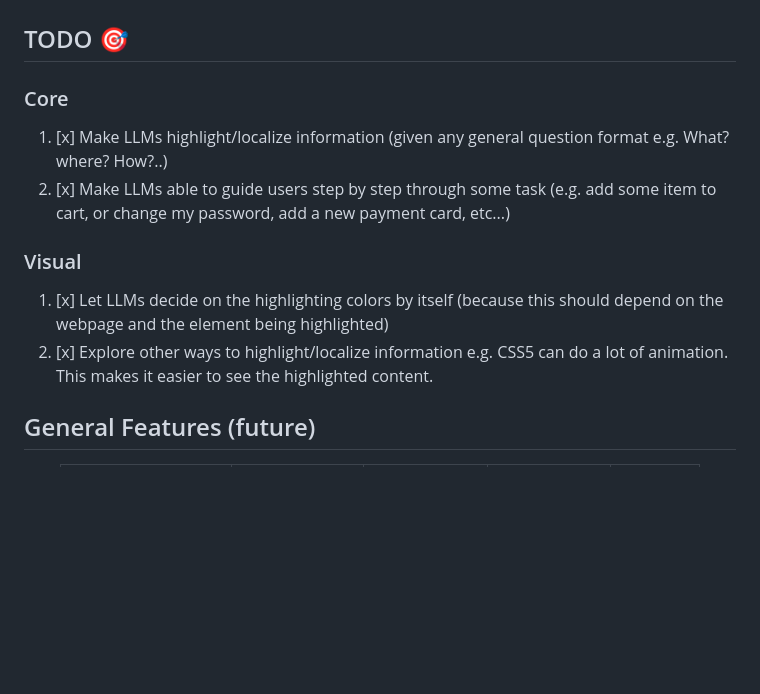
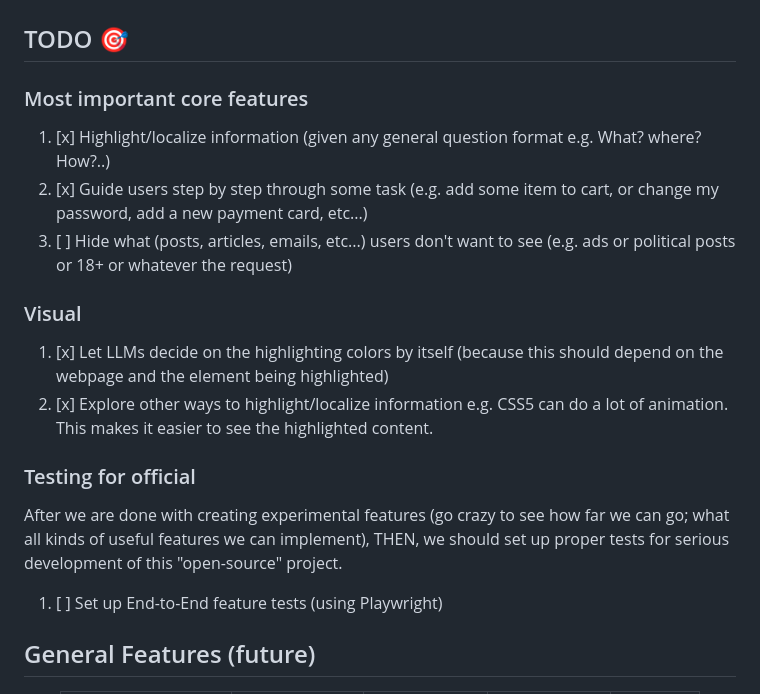
Before and after one commit to tin-xai/pageguide, a Markdown page: README.md, the part around the change. GitHub-like rendering; blank space fills up the shorter version.

Commit message:
Revise TODO list and add testing section in README
Updated TODO section to clarify core features and added a new testing section.

```diff
--- a/README.md
+++ b/README.md
@@ -7,15 +7,22 @@
 
 ## TODO 🎯
 
-### Core
+### Most important core features
 
-1. [x] Make LLMs highlight/localize information (given any general question format e.g. What? where? How?..)
-2. [x] Make LLMs able to guide users step by step through some task (e.g. add some item to cart, or change my password, add a new payment card, etc...)
+1. [x] Highlight/localize information (given any general question format e.g. What? where? How?..)
+2. [x] Guide users step by step through some task (e.g. add some item to cart, or change my password, add a new payment card, etc...)
+3. [ ] Hide what (posts, articles, emails, etc...) users don't want to see (e.g. ads or political posts or 18+ or whatever the request)
 
 ### Visual
 
 1. [x] Let LLMs decide on the highlighting colors by itself (because this should depend on the webpage and the element being highlighted)
 2. [x] Explore other ways to highlight/localize information e.g. CSS5 can do a lot of animation. This makes it easier to see the highlighted content.
+
+### Testing for official
+
+After we are done with creating experimental features (go crazy to see how far we can go; what all kinds of useful features we can implement), THEN, we should set up proper tests for serious development of this "open-source" project.
+
+1. [ ] Set up End-to-End feature tests (using Playwright)
 
 ## General Features (future)
 <div align="center">
```
